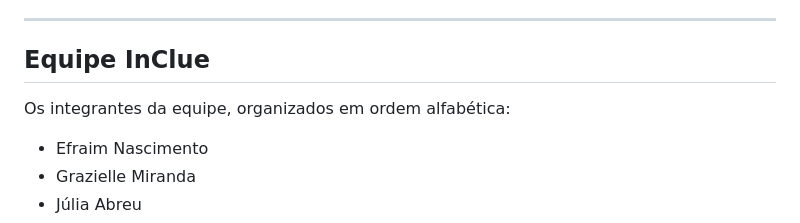
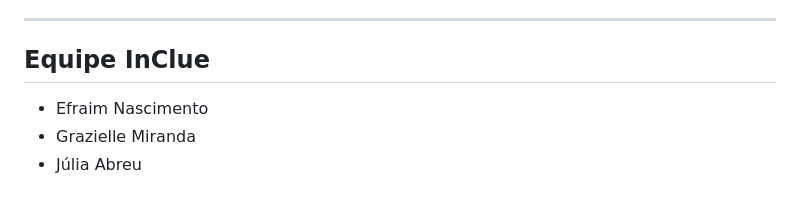
Before and after one commit to efraimnascimento-collab/InClue_, a Markdown page: readme.md, the part around the change. GitHub-like rendering; blank space fills up the shorter version.

```diff
--- a/readme.md
+++ b/readme.md
@@ -22,8 +22,6 @@ Por meio da plataforma, é possível encontrar locais, visualizar avaliações,
 ---
 
 ## Equipe InClue
-
-Os integrantes da equipe, organizados em ordem alfabética:
 
 - Efraim Nascimento
 - Grazielle Miranda
```
